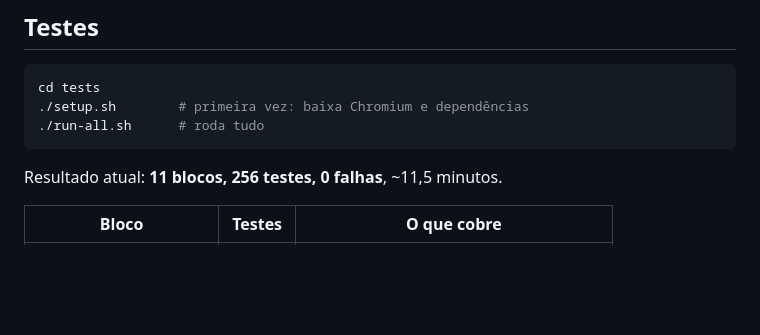
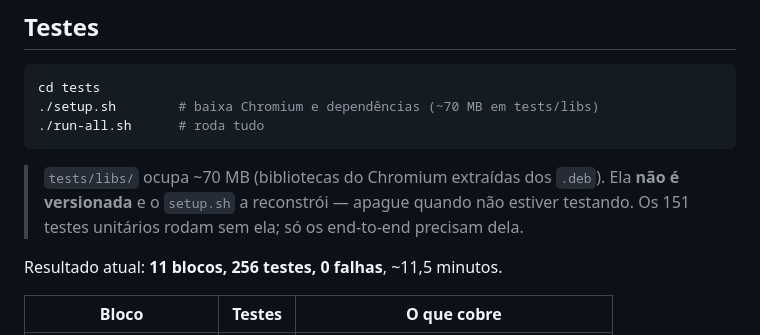
Before and after one commit to ivandoplay/leadzy-local, a Markdown page: README.md, the part around the change. Drawn GitHub-style; blank space fills up the shorter version.

Commit message:
Documenta o tamanho de tests/libs e que é reconstruível

````diff
--- a/README.md
+++ b/README.md
@@ -56,9 +56,14 @@ pmw8x6.zip          pacote original, preservado para o teste diferencial
 
 ```bash
 cd tests
-./setup.sh        # primeira vez: baixa Chromium e dependências
+./setup.sh        # baixa Chromium e dependências (~70 MB em tests/libs)
 ./run-all.sh      # roda tudo
 ```
+
+> `tests/libs/` ocupa ~70 MB (bibliotecas do Chromium extraídas dos `.deb`).
+> Ela **não é versionada** e o `setup.sh` a reconstrói — apague quando não
+> estiver testando. Os 151 testes unitários rodam sem ela; só os end-to-end
+> precisam dela.
 
 Resultado atual: **11 blocos, 256 testes, 0 falhas**, ~11,5 minutos.
 
````
